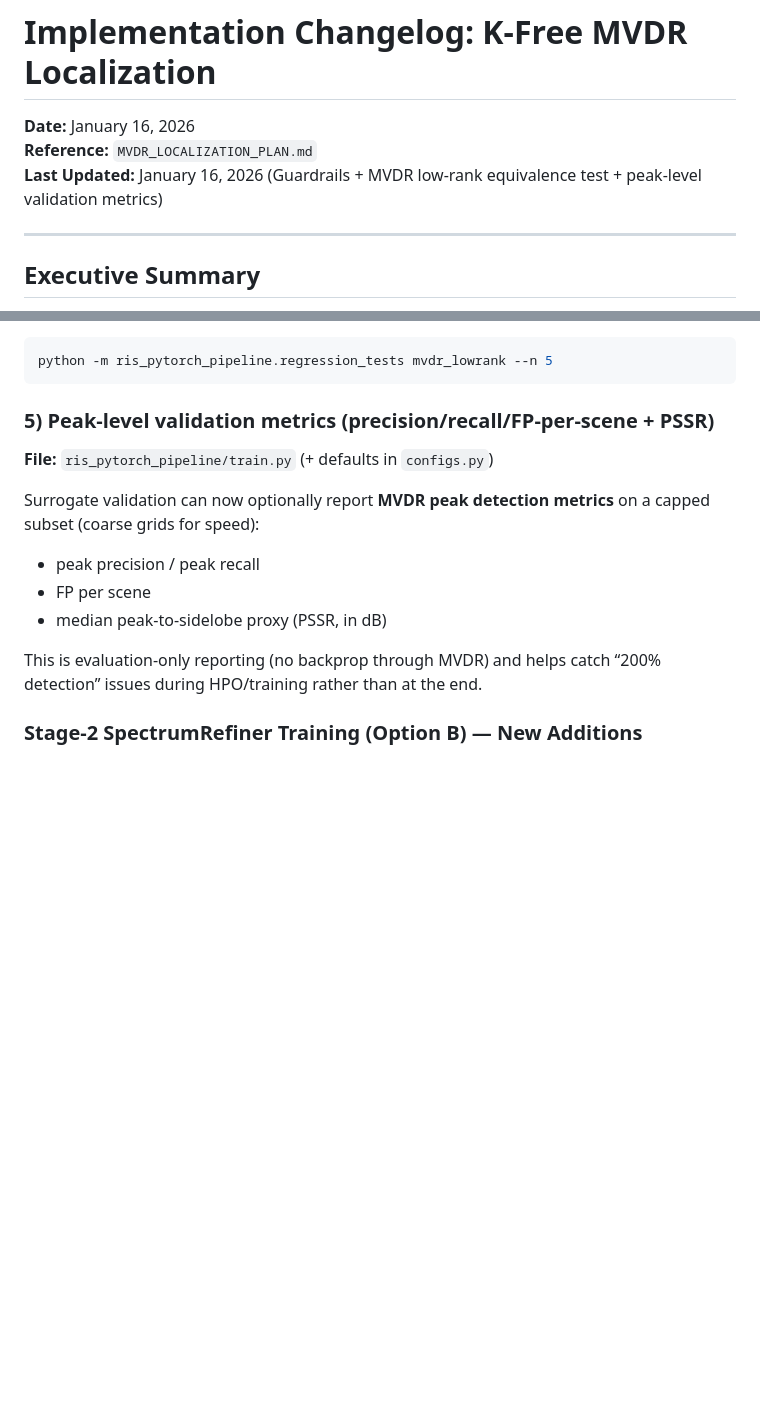
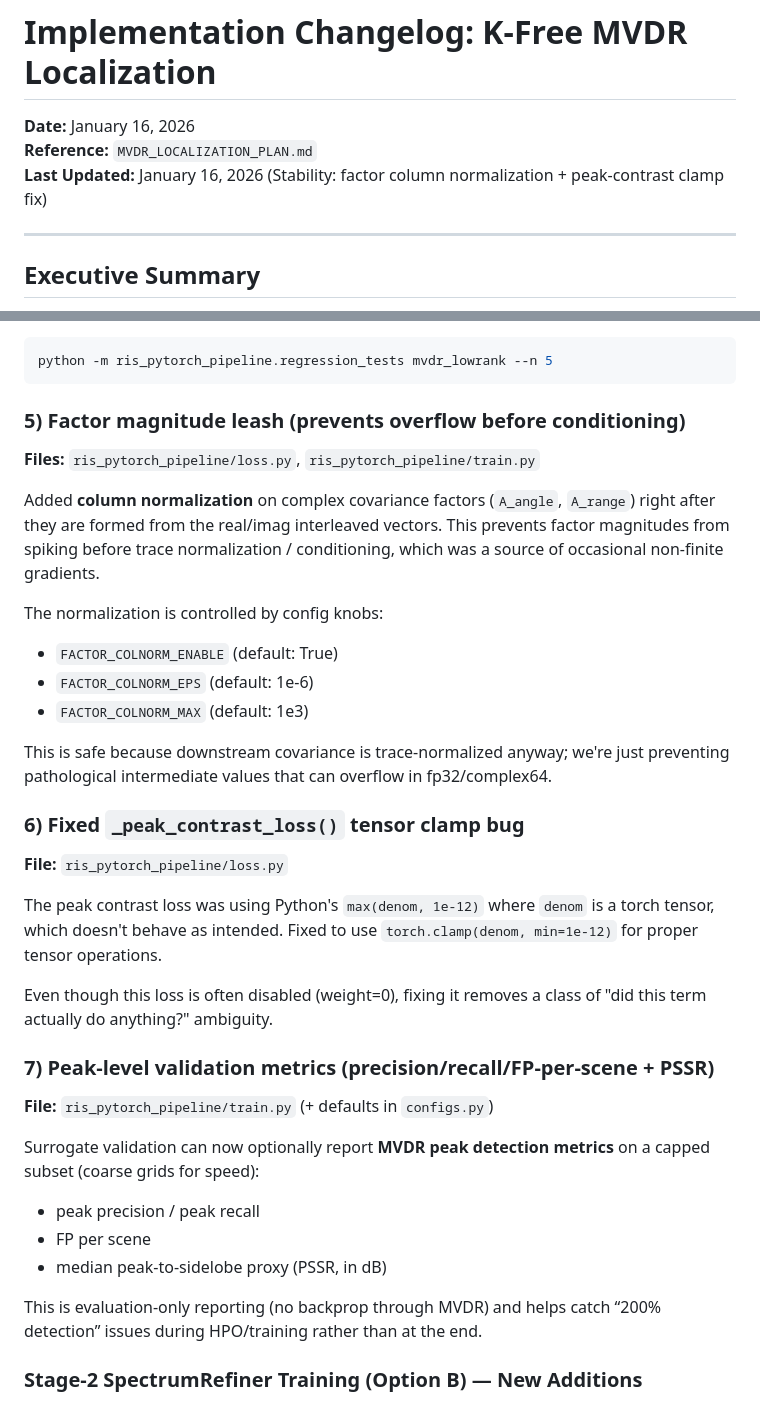
Before and after one commit to TahmidZee/ris-localization-mvdr, a Markdown page: IMPLEMENTATION_CHANGELOG.md, 2 parts joined by grey strips. GitHub-like rendering; blank space fills up the shorter version.

Commit message:
Docs: add factor normalization + peak-contrast clamp fix to changelog

````diff
--- a/IMPLEMENTATION_CHANGELOG.md
+++ b/IMPLEMENTATION_CHANGELOG.md
@@ -2,7 +2,7 @@
 
 **Date:** January 16, 2026
 **Reference:** `MVDR_LOCALIZATION_PLAN.md`
-**Last Updated:** January 16, 2026 (Guardrails + MVDR low-rank equivalence test + peak-level validation metrics)
+**Last Updated:** January 16, 2026 (Stability: factor column normalization + peak-contrast clamp fix)
 
 ---
 
@@ -97,7 +97,28 @@ Run:
 python -m ris_pytorch_pipeline.regression_tests mvdr_lowrank --n 5
 ```
 
-### 5) Peak-level validation metrics (precision/recall/FP-per-scene + PSSR)
+### 5) Factor magnitude leash (prevents overflow before conditioning)
+
+**Files:** `ris_pytorch_pipeline/loss.py`, `ris_pytorch_pipeline/train.py`
+
+Added **column normalization** on complex covariance factors (`A_angle`, `A_range`) right after they are formed from the real/imag interleaved vectors. This prevents factor magnitudes from spiking before trace normalization / conditioning, which was a source of occasional non-finite gradients.
+
+The normalization is controlled by config knobs:
+- `FACTOR_COLNORM_ENABLE` (default: True)
+- `FACTOR_COLNORM_EPS` (default: 1e-6)
+- `FACTOR_COLNORM_MAX` (default: 1e3)
+
+This is safe because downstream covariance is trace-normalized anyway; we're just preventing pathological intermediate values that can overflow in fp32/complex64.
+
+### 6) Fixed `_peak_contrast_loss()` tensor clamp bug
+
+**File:** `ris_pytorch_pipeline/loss.py`
+
+The peak contrast loss was using Python's `max(denom, 1e-12)` where `denom` is a torch tensor, which doesn't behave as intended. Fixed to use `torch.clamp(denom, min=1e-12)` for proper tensor operations.
+
+Even though this loss is often disabled (weight=0), fixing it removes a class of "did this term actually do anything?" ambiguity.
+
+### 7) Peak-level validation metrics (precision/recall/FP-per-scene + PSSR)
 
 **File:** `ris_pytorch_pipeline/train.py` (+ defaults in `configs.py`)
 
````
